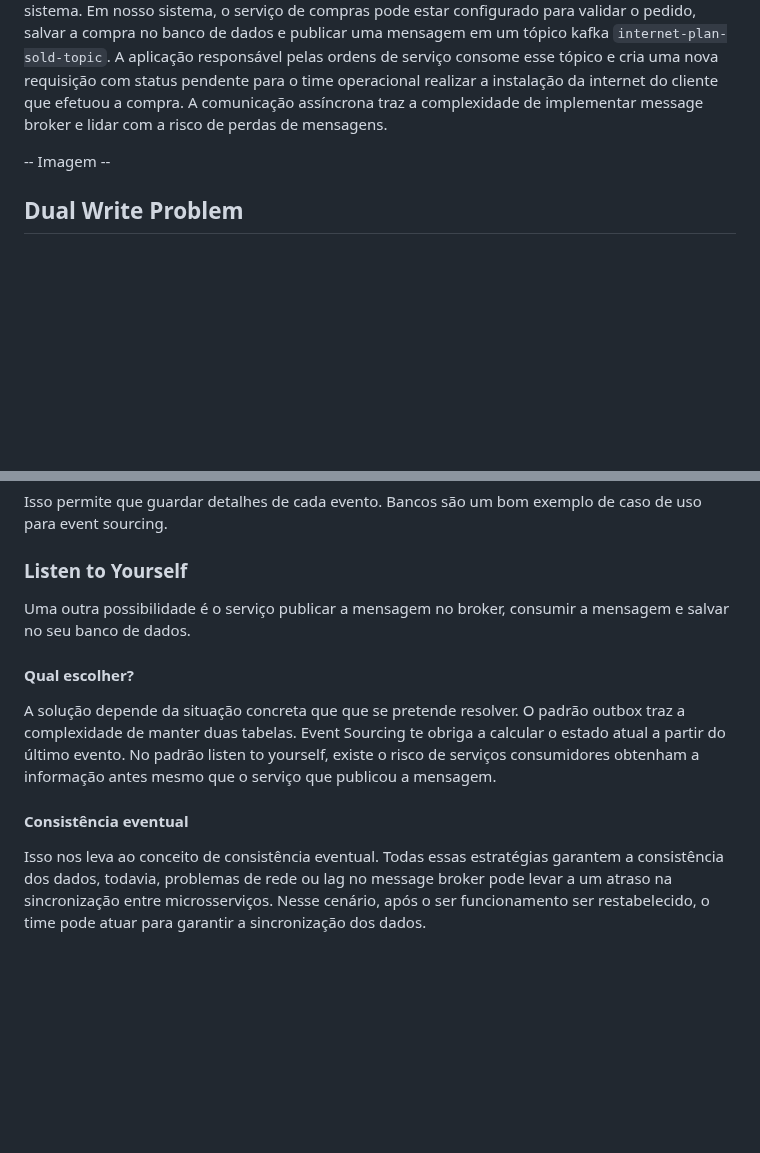
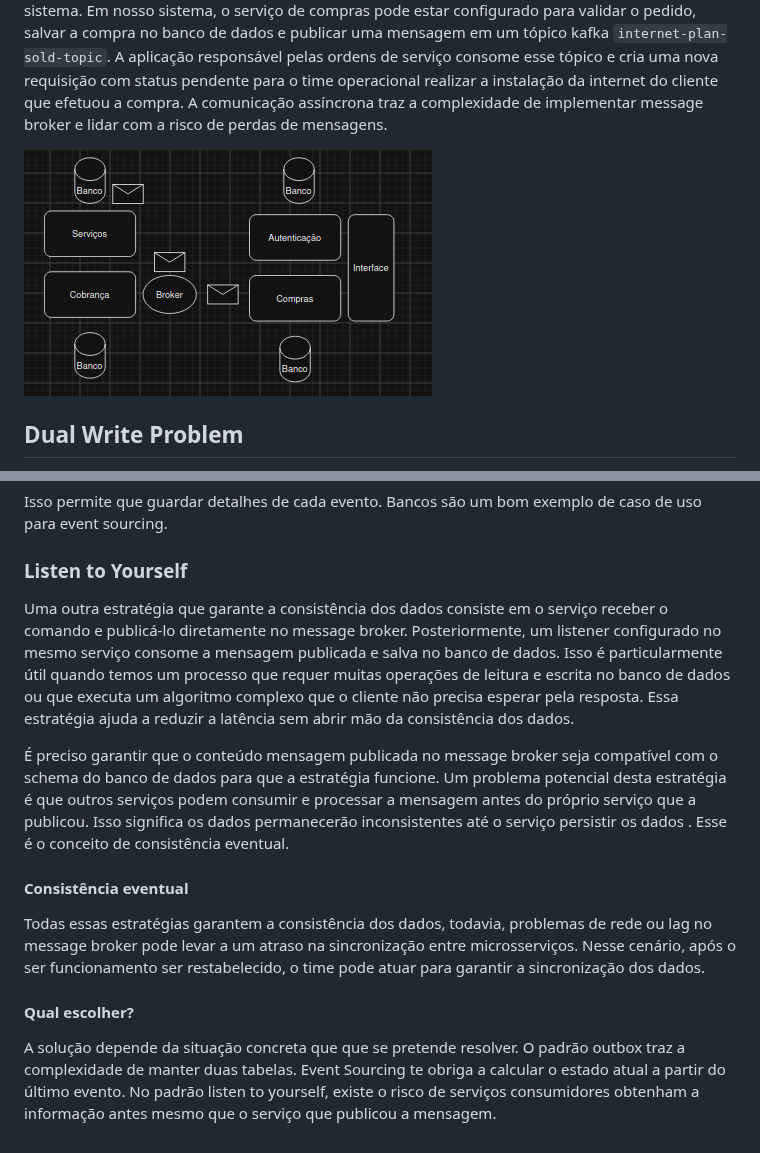
Before and after one commit to jairocket/estudos, a Markdown page: dual-write-problem/dual-write-problem.md, 2 parts joined by grey strips. Rendered like a GitHub page; pictures changed too: dual-write-problem/image-1.png (added); blank space fills up the shorter version.

Commit message:
feat(): Enrich listen to yourself section

```diff
--- a/dual-write-problem/dual-write-problem.md
+++ b/dual-write-problem/dual-write-problem.md
@@ -26,7 +26,7 @@ Nesse cenário, se uma mensagem for publicada no broker enquanto algum serviço
 Em nosso sistema, o serviço de compras pode estar configurado para validar o pedido, salvar a compra no banco de dados e publicar uma mensagem em um tópico kafka `internet-plan-sold-topic`. A aplicação responsável pelas ordens de serviço consome esse tópico e cria uma nova requisição com status pendente para o time operacional realizar a instalação da internet do cliente que efetuou a compra.
 A comunicação assíncrona traz a complexidade de implementar message broker e lidar com a risco de perdas de mensagens.
 
--- Imagem --
+![alt text](image-1.png)
 
 ## Dual Write Problem
 
@@ -51,13 +51,16 @@ Isso permite que guardar detalhes de cada evento. Bancos são um bom exemplo de
 
 ### Listen to Yourself
 
-Uma outra possibilidade é o serviço publicar a mensagem no broker, consumir a mensagem e salvar no seu banco de dados.
+Uma outra estratégia que garante a consistência dos dados consiste em o serviço receber o comando e publicá-lo diretamente no message broker. Posteriormente, um listener configurado no mesmo serviço consome a mensagem publicada e salva no banco de dados. Isso é particularmente útil quando temos um processo que requer muitas operações de leitura e escrita no banco de dados ou que executa um algoritmo complexo que o cliente não precisa esperar pela resposta. Essa estratégia ajuda a reduzir a latência sem abrir mão da consistência dos dados.
+
+É preciso garantir que o conteúdo mensagem publicada no message broker seja compatível com o schema do banco de dados para que a estratégia funcione.
+Um problema potencial desta estratégia é que outros serviços podem consumir e processar a mensagem antes do próprio serviço que a publicou. Isso significa os dados permanecerão inconsistentes até o serviço persistir os dados . Esse é o conceito de consistência eventual.
+
+#### Consistência eventual
+
+ Todas essas estratégias garantem a consistência dos dados, todavia, problemas de rede ou lag no message broker pode levar a um atraso na sincronização entre  microsserviços.
+Nesse cenário, após o ser funcionamento ser restabelecido, o time pode atuar para garantir a sincronização dos dados.
 
 #### Qual escolher?
 
 A solução depende da situação concreta que que se pretende resolver. O padrão outbox traz a complexidade de manter duas tabelas. Event Sourcing te obriga a calcular o estado atual a partir do último evento. No padrão listen to yourself, existe o risco de serviços consumidores obtenham a informação antes mesmo que o serviço que publicou a mensagem.
-
-#### Consistência eventual
-
-Isso nos leva ao conceito de consistência eventual. Todas essas estratégias garantem a consistência dos dados, todavia, problemas de rede ou lag no message broker pode levar a um atraso na sincronização entre  microsserviços.
-Nesse cenário, após o ser funcionamento ser restabelecido, o time pode atuar para garantir a sincronização dos dados.
```
